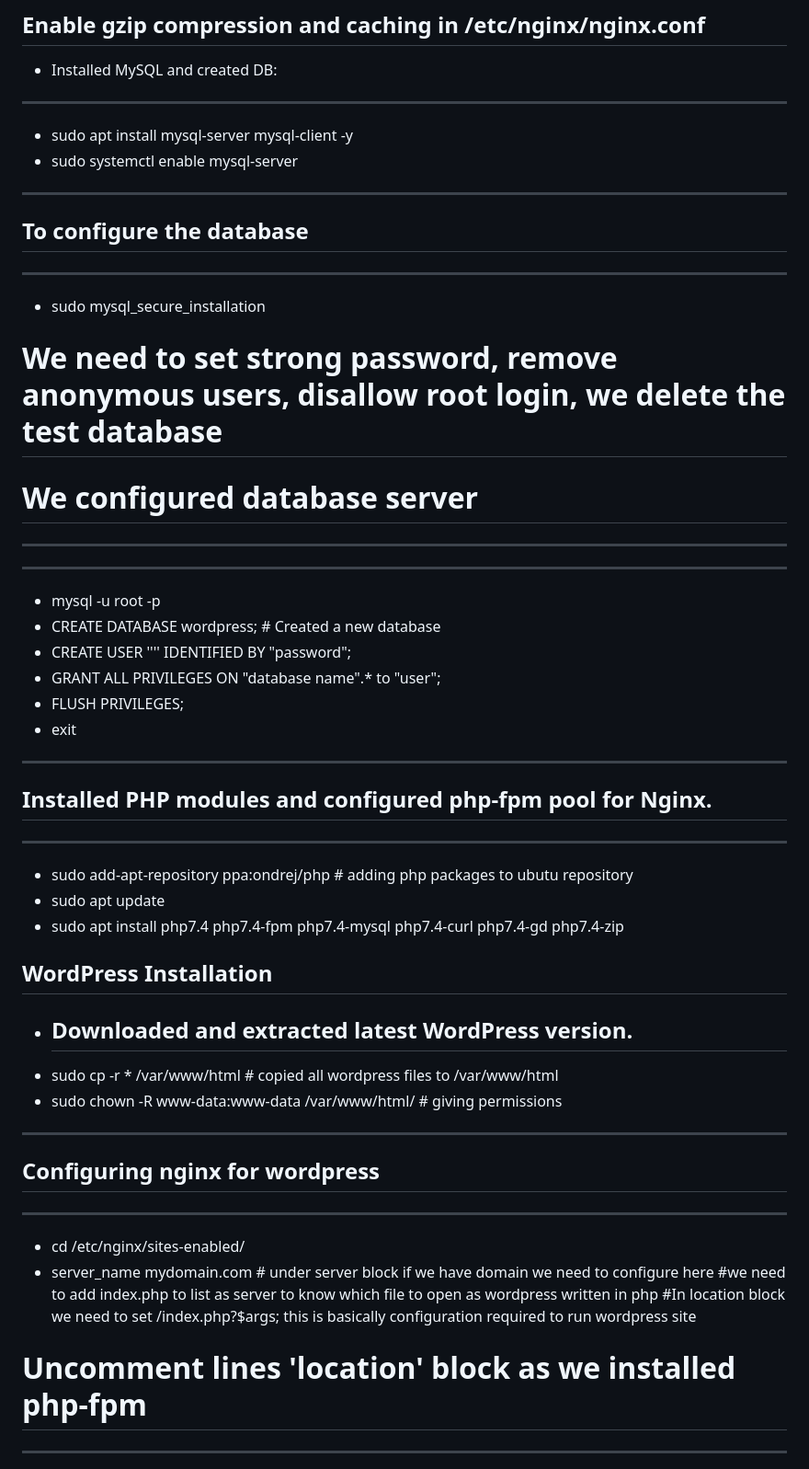
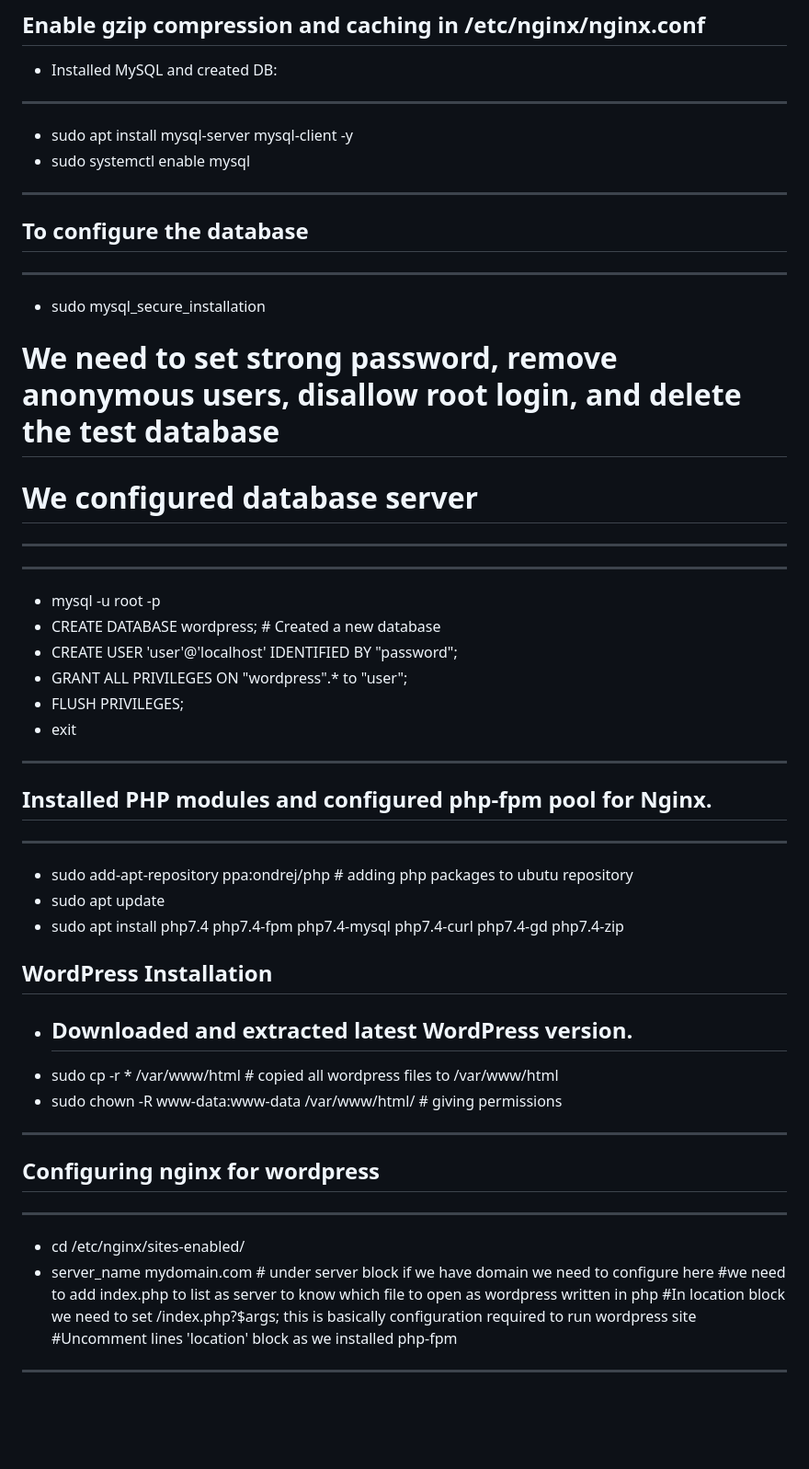
Before and after one commit to purna16/wordpress-project, a Markdown page: README.md, the part around the change printed below. Shown: that part at 92% size. Rendered like a GitHub page; blank space fills up the shorter version.

```diff
--- a/README.md
+++ b/README.md
@@ -31,27 +31,27 @@ The goal is to install WordPress on an EC2 instance in AWS and automate deployme
 
 ---
 - sudo apt install mysql-server mysql-client -y
-- sudo systemctl enable mysql-server
+- sudo systemctl enable mysql
 ---
 ## To configure the database
 ---
 - sudo mysql_secure_installation
 
-# We need to set strong password, remove anonymous users, disallow root login, we delete the test database
+# We need to set strong password, remove anonymous users, disallow root login, and delete the test database
 # We configured database server
 ---
 ---
 - mysql -u root -p
-- CREATE DATABASE wordpress; # Created a new database
-- CREATE USER '''' IDENTIFIED BY "password";
-- GRANT ALL PRIVILEGES ON "database name".* to "user";
+- CREATE DATABASE wordpress;           # Created a new database
+- CREATE USER 'user'@'localhost' IDENTIFIED BY "password";
+- GRANT ALL PRIVILEGES ON "wordpress".* to "user";
 - FLUSH PRIVILEGES;
 - exit
 ---
 
 ## Installed PHP modules and configured php-fpm pool for Nginx.
 ---
-- sudo add-apt-repository ppa:ondrej/php # adding php packages to ubutu repository
+- sudo add-apt-repository ppa:ondrej/php             # adding php packages to ubutu repository
 - sudo apt update
 - sudo apt install php7.4 php7.4-fpm php7.4-mysql php7.4-curl php7.4-gd php7.4-zip
 
@@ -59,8 +59,8 @@ The goal is to install WordPress on an EC2 instance in AWS and automate deployme
 
 - Downloaded and extracted latest WordPress version.
   ---
- - sudo cp -r * /var/www/html # copied all wordpress files to /var/www/html
- - sudo chown -R www-data:www-data /var/www/html/ # giving permissions
+ - sudo cp -r * /var/www/html                                # copied all wordpress files to /var/www/html
+ - sudo chown -R www-data:www-data /var/www/html/            # giving permissions
  ---
 
  ## Configuring nginx for wordpress
@@ -69,5 +69,5 @@ The goal is to install WordPress on an EC2 instance in AWS and automate deployme
  - server_name mydomain.com # under server block if we have domain we need to configure here
  #we need to add index.php to list as server to know which file to open as wordpress written in php
  #In location block we need to set /index.php?$args; this is basically configuration required to run wordpress site
- # Uncomment lines 'location' block as we installed php-fpm
+ #Uncomment lines 'location' block as we installed php-fpm
  ---
```
Also changed, not shown: other parts of README.md (+11 -10 lines).
